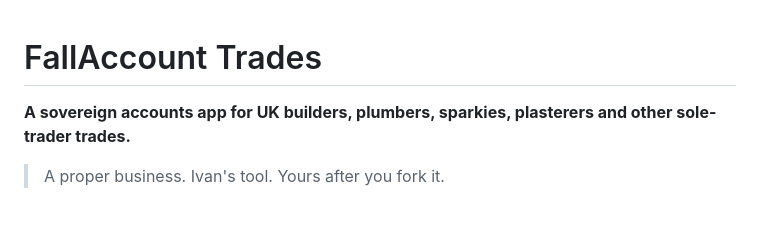
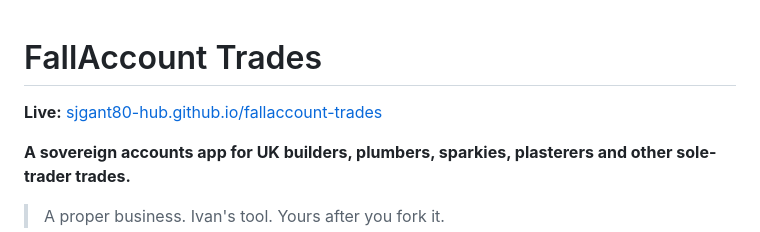
Before and after one commit to sjgant80-hub/fallaccount-trades, a Markdown page: README.md, the part around the change. Drawn GitHub-style; blank space fills up the shorter version.

Commit message:
README: add standard Live app link

```diff
--- a/README.md
+++ b/README.md
@@ -1,4 +1,6 @@
 # FallAccount Trades
+
+**Live:** [sjgant80-hub.github.io/fallaccount-trades](https://sjgant80-hub.github.io/fallaccount-trades/)
 
 **A sovereign accounts app for UK builders, plumbers, sparkies, plasterers and other sole-trader trades.**
 
```
